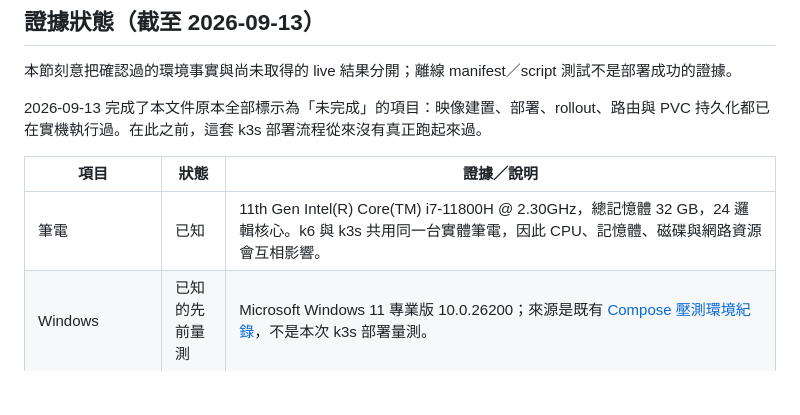
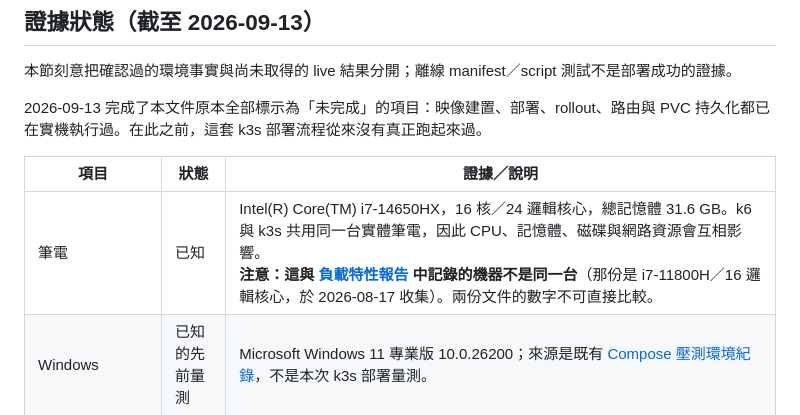
Before and after one commit to kevintsai1325/FlashSale, a Markdown page: docs/portfolio/k3s-baseline.md, the part around the change. Rendered like a GitHub page; blank space fills up the shorter version.

Commit message:
docs: 修正 k3s-baseline 的機器規格，並標註與負載報告不是同一台
昨晚更新證據狀態時，我把舊的 CPU 型號（i7-11800H）跟這台機器的
執行緒數（24）混在同一行，寫出一個不存在的組合。

實際機器是 i7-14650HX，16 核／24 邏輯核心。而 performance-report.md
記錄的 i7-11800H／16 邏輯核心是 2026-08-17 收集那份資料的機器 ——
兩者不是同一台，數字不可直接比較。已在表格中明確標註。

Co-Authored-By: Claude Opus 5 (1M context) <noreply@anthropic.com>
Claude-Session: https://claude.ai/code/session_01JmDrifX7GSAymh25HSwo4S

```diff
--- a/docs/portfolio/k3s-baseline.md
+++ b/docs/portfolio/k3s-baseline.md
@@ -11,7 +11,7 @@
 
 | 項目 | 狀態 | 證據／說明 |
 |---|---|---|
-| 筆電 | 已知 | 11th Gen Intel(R) Core(TM) i7-11800H @ 2.30GHz，總記憶體 32 GB，24 邏輯核心。k6 與 k3s 共用同一台實體筆電，因此 CPU、記憶體、磁碟與網路資源會互相影響。 |
+| 筆電 | 已知 | Intel(R) Core(TM) i7-14650HX，16 核／24 邏輯核心，總記憶體 31.6 GB。k6 與 k3s 共用同一台實體筆電，因此 CPU、記憶體、磁碟與網路資源會互相影響。<br>**注意：這與 [負載特性報告](./performance-report.md) 中記錄的機器不是同一台**（那份是 i7-11800H／16 邏輯核心，於 2026-08-17 收集）。兩份文件的數字不可直接比較。 |
 | Windows | 已知的先前量測 | Microsoft Windows 11 專業版 10.0.26200；來源是既有 [Compose 壓測環境紀錄](./performance-report.md#量測環境)，不是本次 k3s 部署量測。 |
 | `kubectl` 目標 | 已確認 | active context `rancher-desktop`，client v1.36.3、server v1.36.3+k3s1，minor skew 為 0。先前記錄的 `musesaiaks`／client v1.23 已不再是現況。 |
 | Kubernetes 與容器執行環境 | 已確認 | 單節點 `mocuo`，v1.36.3+k3s1；`containerRuntimeVersion` 為 `docker://29.5.3`，即 k3s 以 `--docker` 啟動，使用 Rancher Desktop 的 moby daemon。 |
```
